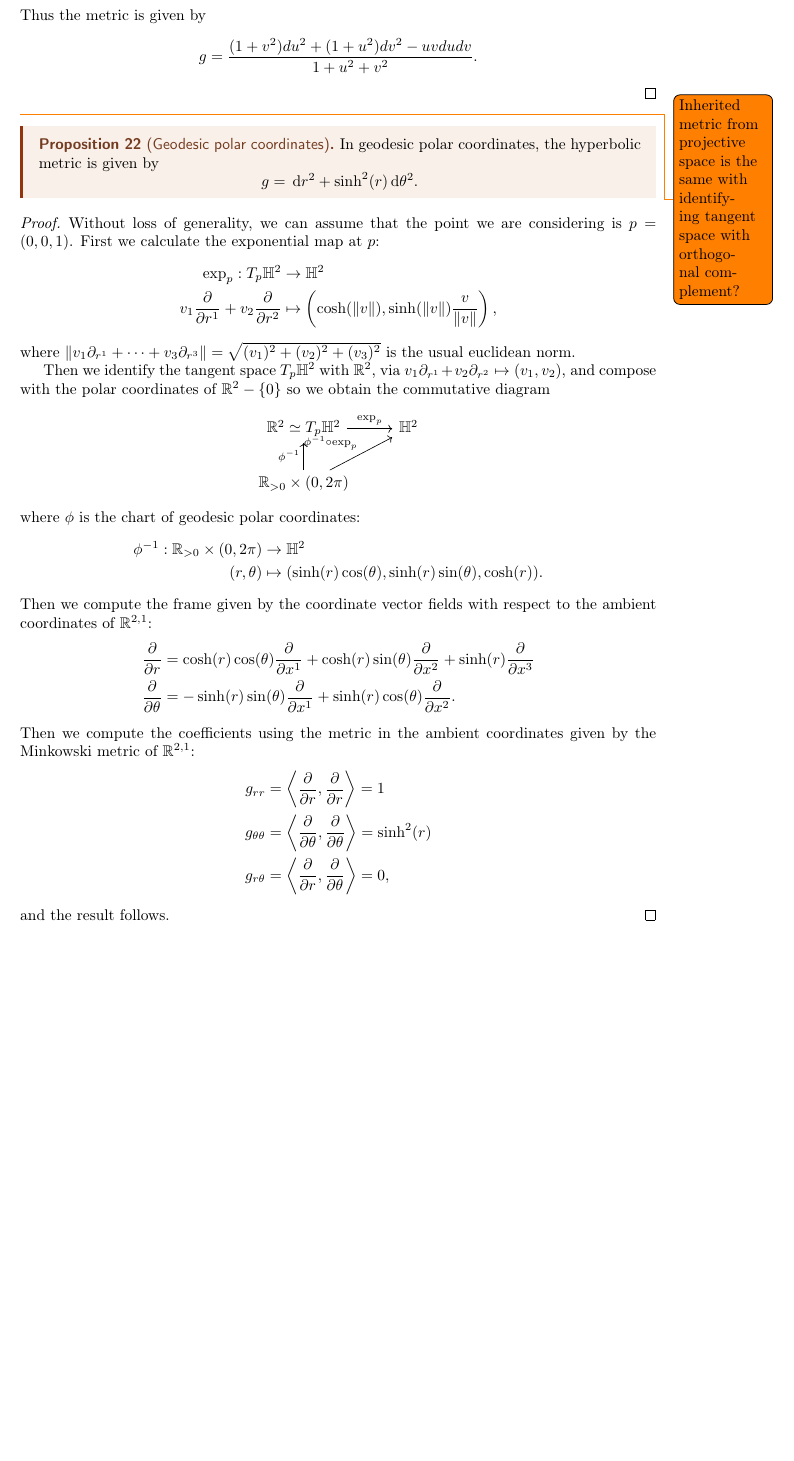
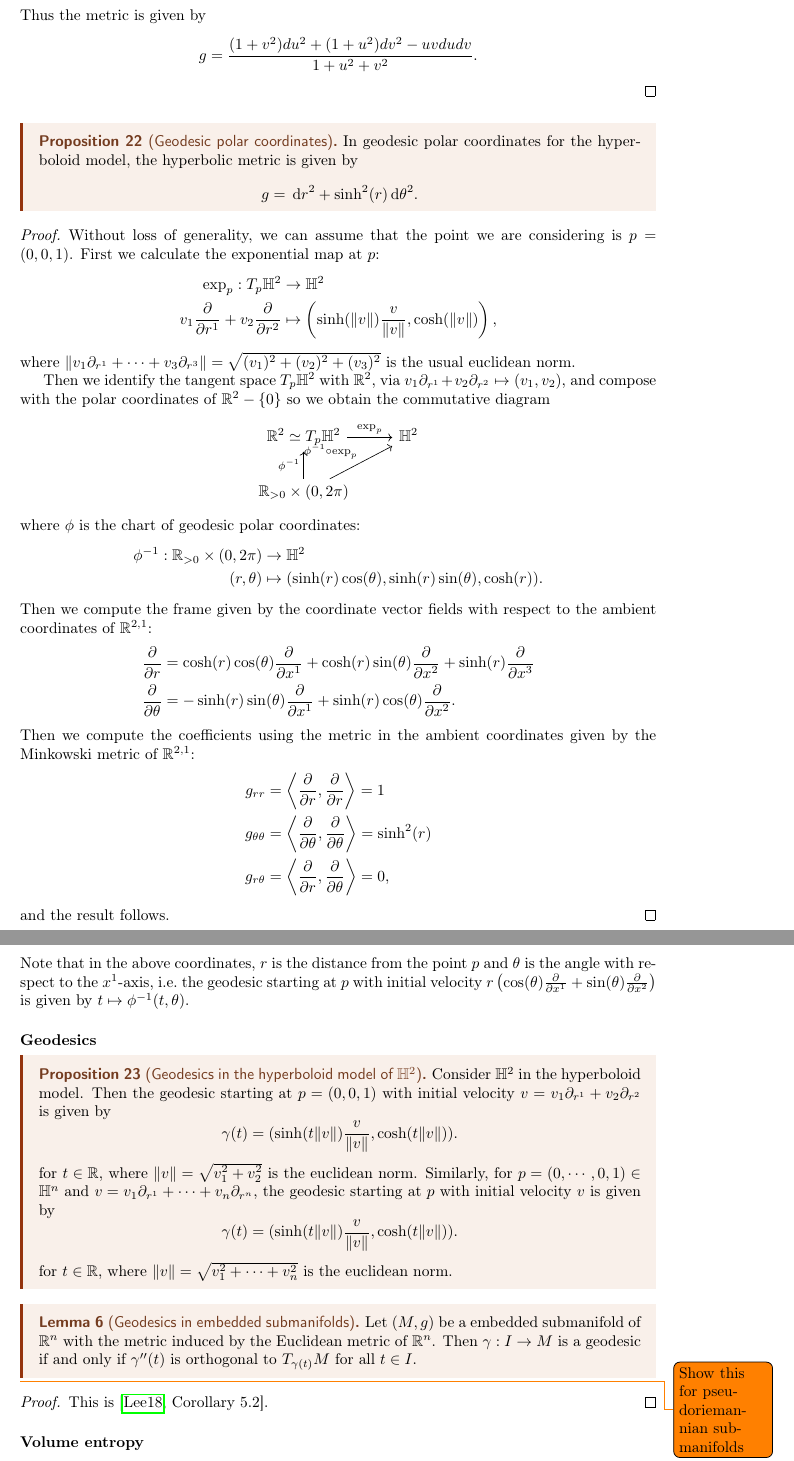
Before and after one commit to gstamatiou/notes, a LaTeX thesis (notes.tex): part of page 31 of 84 before the commit and two parts of pages 31 and 32 of 85 after it, the two joined at a grey line, cut so that both start at the same text, the shorter picture padded with empty space. Compiled offline with pdfLaTeX.

Commit message:
Geodesics of hyperboloid model

```diff
--- a/notes.tex
+++ b/notes.tex
@@ -975,10 +975,9 @@ Hence the volume form is simply
     \[
     g = \frac{(1 + v^2) du^2 + (1 + u^2) dv^2 - uv du dv}{1 + u^2 + v^2}.
     \]
-    \end{proof}\todo{Inherited metric from projective space is the same with identifying tangent space with orthogonal complement?}
-
+    \end{proof}
     \begin{proposition}[Geodesic polar coordinates]
-        In geodesic polar coordinates, the hyperbolic metric is given by
+        In geodesic polar coordinates for the hyperboloid model, the hyperbolic metric is given by
         \[
         g = \d r^2 + \sinh^2(r) \d\theta^2.
         \]
@@ -988,7 +987,7 @@ Hence the volume form is simply
         First we calculate the exponential map at $p$:
         \begin{align*}
             \exp_p: T_p \mathbb H^2 &\to \mathbb H^2\\
-            v_1 \frac{\partial}{\partial r^1} + v_2 \frac{\partial}{\partial r^2} &\mapsto \left(\cosh(\|v\|), \sinh(\|v\|) \frac{v}{\|v\|}\right),
+            v_1 \frac{\partial}{\partial r^1} + v_2 \frac{\partial}{\partial r^2} &\mapsto \left(\sinh(\|v\|) \frac{v}{\|v\|}, \cosh(\|v\|)\right),
         \end{align*}
         where $\|v_1 \partial_{r^1} + \cdots + v_3 \partial_{r^3}\| = \sqrt{(v_1)^2 + (v_2)^2 + (v_3)^2}$ is the usual euclidean norm.
 
@@ -1017,4 +1016,26 @@ Hence the volume form is simply
     \end{align*}
     and the result follows.
     \end{proof}
-
+    Note that in the above coordinates, $r$ is the distance from the point $p$ and $\theta$ is the angle with respect to the $x^1$-axis, i.e.\ the geodesic starting at $p$ with initial velocity $r\left(\cos(\theta)\frac{\partial}{\partial x^1} + \sin(\theta)\frac{\partial}{\partial x^2}\right)$ is given by $t \mapsto \phi^{-1}(t, \theta)$.
+\subsubsection{Geodesics}
+\begin{proposition}[Geodesics in the hyperboloid model of $\mathbb H^2$]\label{prop:geodesics_hyperboloid_model_plane}
+    Consider $\mathbb H^2$ in the hyperboloid model.
+    Then the geodesic starting at $p = (0,0,1)$ with initial velocity $v = v_1 \partial_{r^1} + v_2 \partial_{r^2}$ is given by
+    \[
+    \gamma(t) = (\sinh(t\|v\|) \frac{v}{\|v\|}, \cosh(t\|v\|)).
+    \]
+    for $t \in \mathbb R$, where $\|v\| = \sqrt{v_1^2 + v_2^2}$ is the euclidean norm.
+    Similarly, for $p = (0, \cdots, 0, 1) \in \mathbb H^n$ and $v = v_1 \partial_{r^1} + \cdots + v_n \partial_{r^n}$, the geodesic starting at $p$ with initial velocity $v$ is given by
+    \[
+    \gamma(t) = (\sinh(t\|v\|) \frac{v}{\|v\|}, \cosh(t\|v\|)).
+    \]
+    for $t \in \mathbb R$, where $\|v\| = \sqrt{v_1^2 + \cdots + v_n^2}$ is the euclidean norm.
+\end{proposition}
+\begin{lemma}[Geodesics in embedded submanifolds]
+    Let $(M,g)$ be a embedded submanifold of $\mathbb R^n$ with the metric induced by the Euclidean metric of $\mathbb R^n$.
+    Then $\gamma: I \to M$ is a geodesic if and only if $\gamma''(t)$ is orthogonal to $T_{\gamma(t)} M$ for all $t \in I$.
+\end{lemma}\todo{Show this for pseudoriemannian submanifolds}
+\begin{proof}
+    This is \cite[Corollary 5.2]{lee2018introduction}.
+\end{proof}
+\subsubsection{Volume entropy}
```
Also changed, not shown: bibliography.bib (+8 -0 lines), notes.tex (12 more changed lines), 1 other file.
